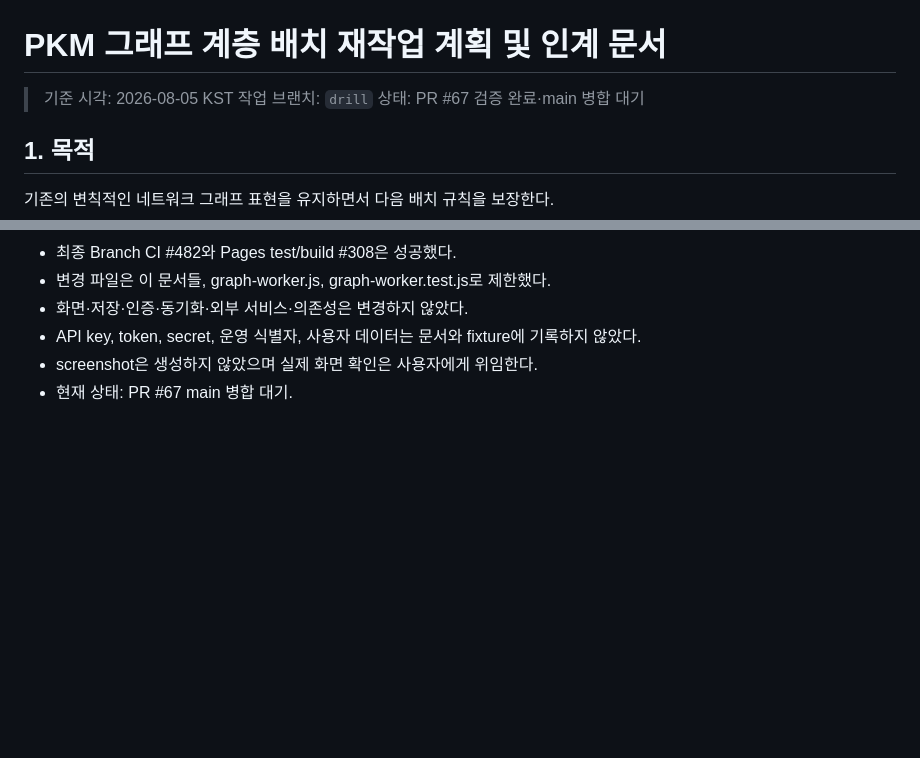
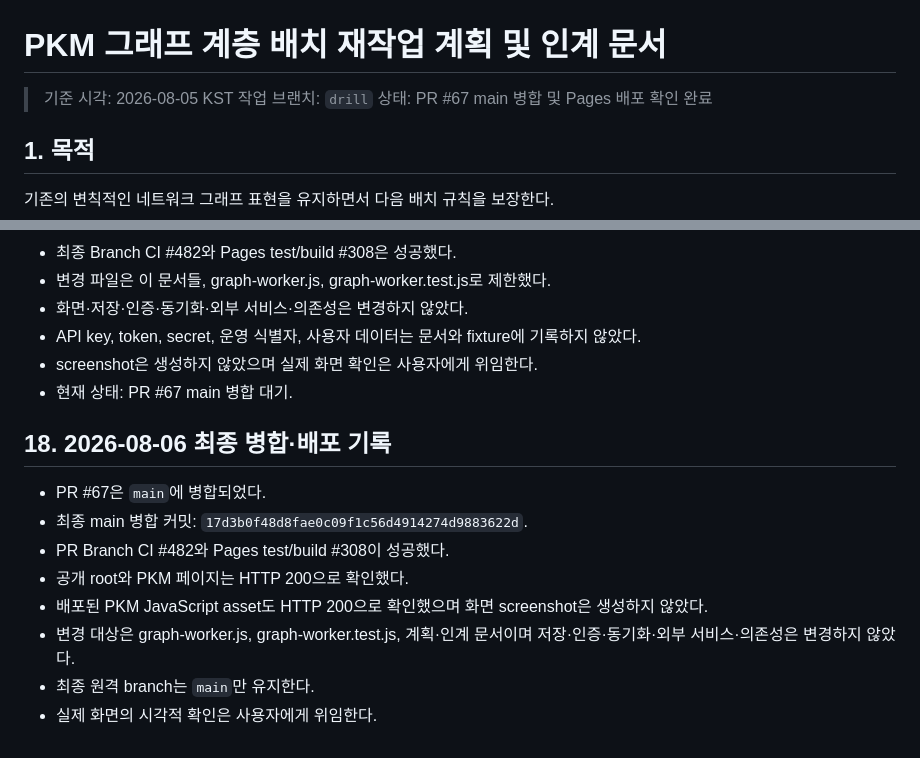
Before and after one commit to hwahyo-o/link_memo, a Markdown page: docs/PKM_GRAPH_REWORK_PLAN.md, 2 parts joined by grey strips. Drawn GitHub-style; blank space fills up the shorter version.

Commit message:
docs: record final merge and deployment

```diff
--- a/docs/PKM_GRAPH_REWORK_PLAN.md
+++ b/docs/PKM_GRAPH_REWORK_PLAN.md
@@ -2,7 +2,7 @@
 
 > 기준 시각: 2026-08-05 KST
 > 작업 브랜치: `drill`
-> 상태: PR #67 검증 완료·main 병합 대기
+> 상태: PR #67 main 병합 및 Pages 배포 확인 완료
 
 ## 1. 목적
 
@@ -432,3 +432,14 @@ fixture는 가공된 구조와 일반 문자열만 사용한다.
 - API key, token, secret, 운영 식별자, 사용자 데이터는 문서와 fixture에 기록하지 않았다.
 - screenshot은 생성하지 않았으며 실제 화면 확인은 사용자에게 위임한다.
 - 현재 상태: PR #67 main 병합 대기.
+
+## 18. 2026-08-06 최종 병합·배포 기록
+
+- PR #67은 `main`에 병합되었다.
+- 최종 main 병합 커밋: `17d3b0f48d8fae0c09f1c56d4914274d9883622d`.
+- PR Branch CI #482와 Pages test/build #308이 성공했다.
+- 공개 root와 PKM 페이지는 HTTP 200으로 확인했다.
+- 배포된 PKM JavaScript asset도 HTTP 200으로 확인했으며 화면 screenshot은 생성하지 않았다.
+- 변경 대상은 graph-worker.js, graph-worker.test.js, 계획·인계 문서이며 저장·인증·동기화·외부 서비스·의존성은 변경하지 않았다.
+- 최종 원격 branch는 `main`만 유지한다.
+- 실제 화면의 시각적 확인은 사용자에게 위임한다.
```
